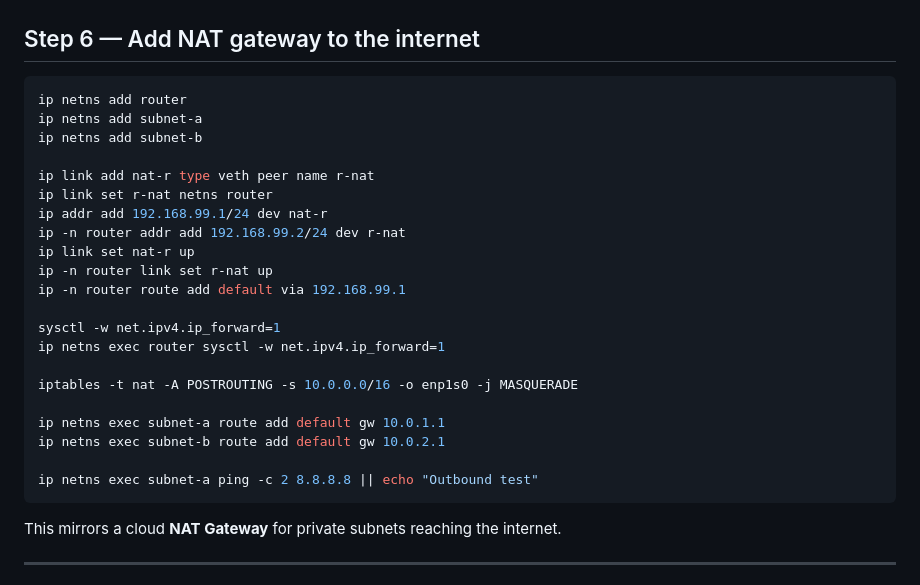
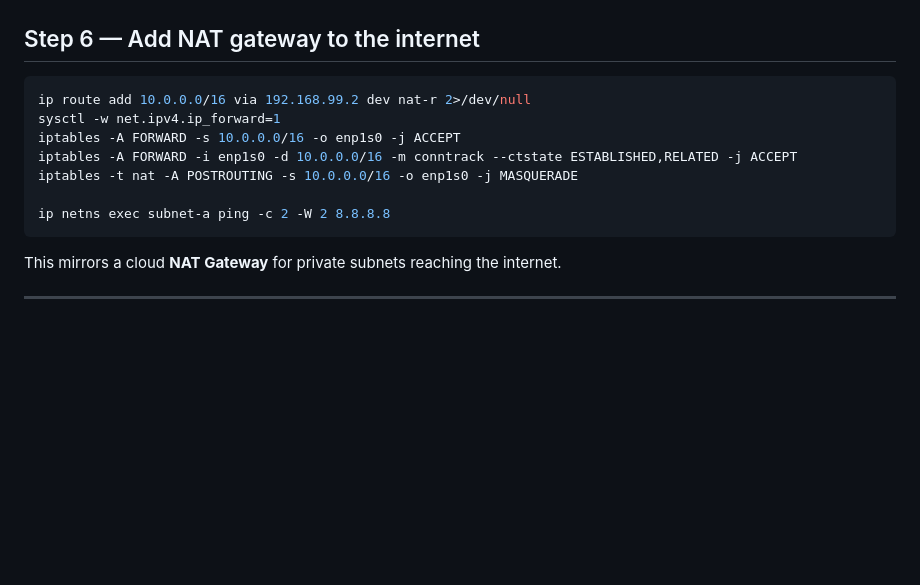
Before and after one commit to tertiarycourses/TGS-2024049214-CompTIA-Certified-Cloud-Training, a Markdown page: labs/lab-03-vpc-networking/README.md, the part around the change. Rendered like a GitHub page; blank space fills up the shorter version.

````diff
--- a/labs/lab-03-vpc-networking/README.md
+++ b/labs/lab-03-vpc-networking/README.md
@@ -98,27 +98,13 @@ This is the equivalent of an AWS Security Group / Azure NSG / GCP Firewall rule.
 ## Step 6 — Add NAT gateway to the internet
 
 ```bash
-ip netns add router
-ip netns add subnet-a
-ip netns add subnet-b
-
-ip link add nat-r type veth peer name r-nat
-ip link set r-nat netns router
-ip addr add 192.168.99.1/24 dev nat-r
-ip -n router addr add 192.168.99.2/24 dev r-nat
-ip link set nat-r up
-ip -n router link set r-nat up
-ip -n router route add default via 192.168.99.1
-
+ip route add 10.0.0.0/16 via 192.168.99.2 dev nat-r 2>/dev/null
 sysctl -w net.ipv4.ip_forward=1
-ip netns exec router sysctl -w net.ipv4.ip_forward=1
-
+iptables -A FORWARD -s 10.0.0.0/16 -o enp1s0 -j ACCEPT
+iptables -A FORWARD -i enp1s0 -d 10.0.0.0/16 -m conntrack --ctstate ESTABLISHED,RELATED -j ACCEPT
 iptables -t nat -A POSTROUTING -s 10.0.0.0/16 -o enp1s0 -j MASQUERADE
 
-ip netns exec subnet-a route add default gw 10.0.1.1
-ip netns exec subnet-b route add default gw 10.0.2.1
-
-ip netns exec subnet-a ping -c 2 8.8.8.8 || echo "Outbound test"
+ip netns exec subnet-a ping -c 2 -W 2 8.8.8.8
 ```
 
 This mirrors a cloud **NAT Gateway** for private subnets reaching the internet.
````
